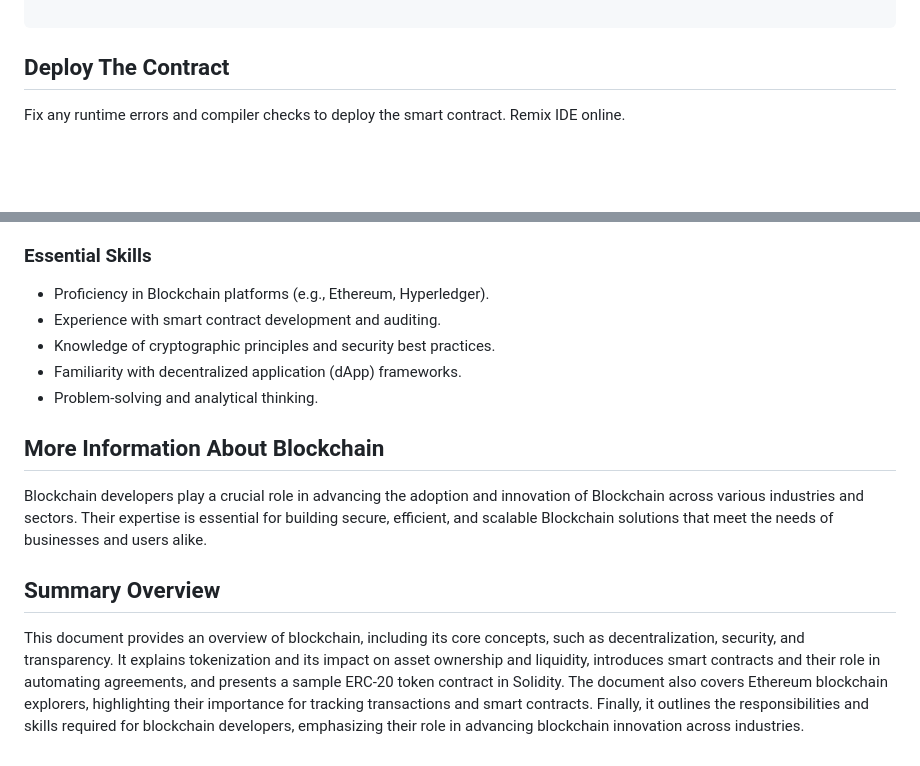
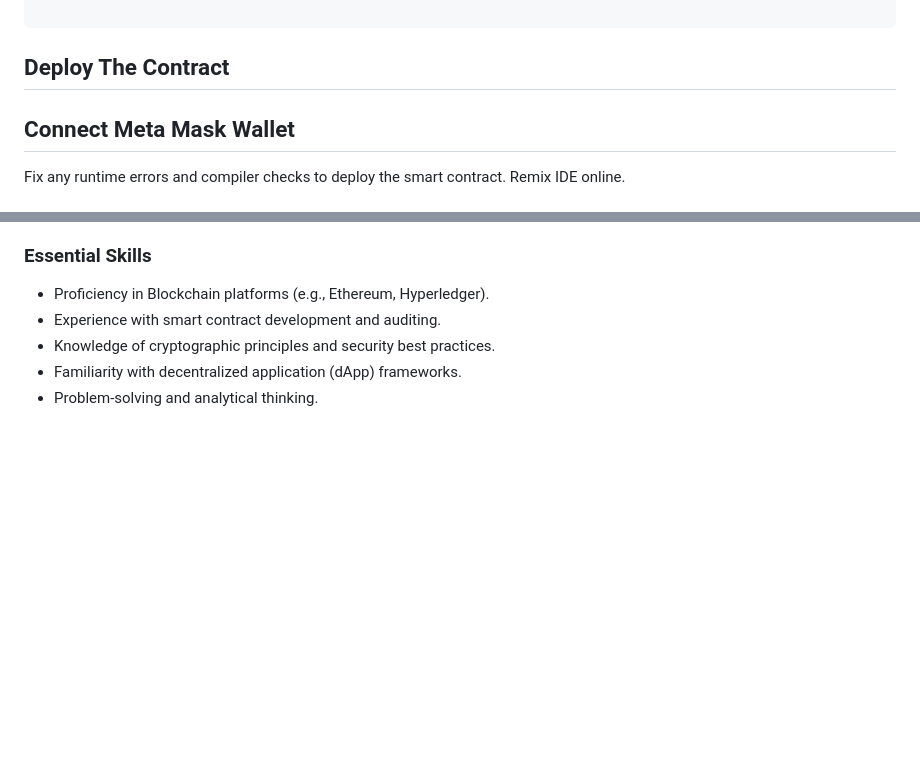
Before and after one commit to Coderad32/Coderad32, a Markdown page: README.md, 2 parts joined by grey strips. Rendered like a GitHub page; blank space fills up the shorter version.

````diff
--- a/README.md
+++ b/README.md
@@ -133,6 +131,7 @@ contract StableCoin is ERC20, Ownable {
 
 ```
 ## Deploy The Contract
+## Connect Meta Mask Wallet
 
 Fix any runtime errors and compiler checks to deploy the smart contract.
 Remix IDE online.
@@ -203,11 +202,3 @@ A Blockchain developer is a software engineer who specializes in designing, buil
 - Knowledge of cryptographic principles and security best practices.
 - Familiarity with decentralized application (dApp) frameworks.
 - Problem-solving and analytical thinking.
-
-## More Information About Blockchain
-
-Blockchain developers play a crucial role in advancing the adoption and innovation of Blockchain across various industries and sectors. Their expertise is essential for building secure, efficient, and scalable Blockchain solutions that meet the needs of businesses and users alike.
-
-## Summary Overview
-
-This document provides an overview of blockchain, including its core concepts, such as decentralization, security, and transparency. It explains tokenization and its impact on asset ownership and liquidity, introduces smart contracts and their role in automating agreements, and presents a sample ERC-20 token contract in Solidity. The document also covers Ethereum blockchain explorers, highlighting their importance for tracking transactions and smart contracts. Finally, it outlines the responsibilities and skills required for blockchain developers, emphasizing their role in advancing blockchain innovation across industries.
````
Also changed, not shown: other parts of README.md (+19 -21 lines).
